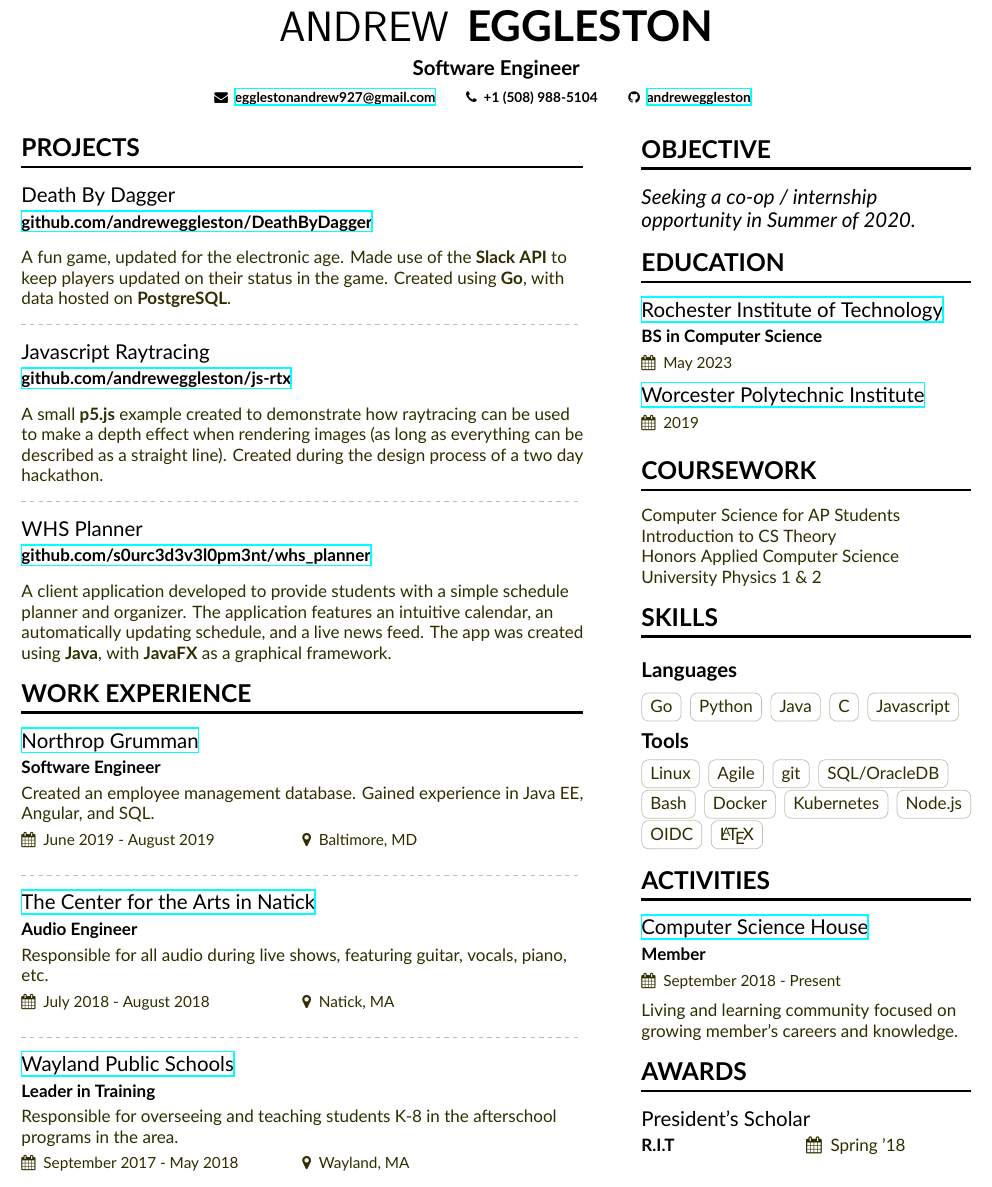
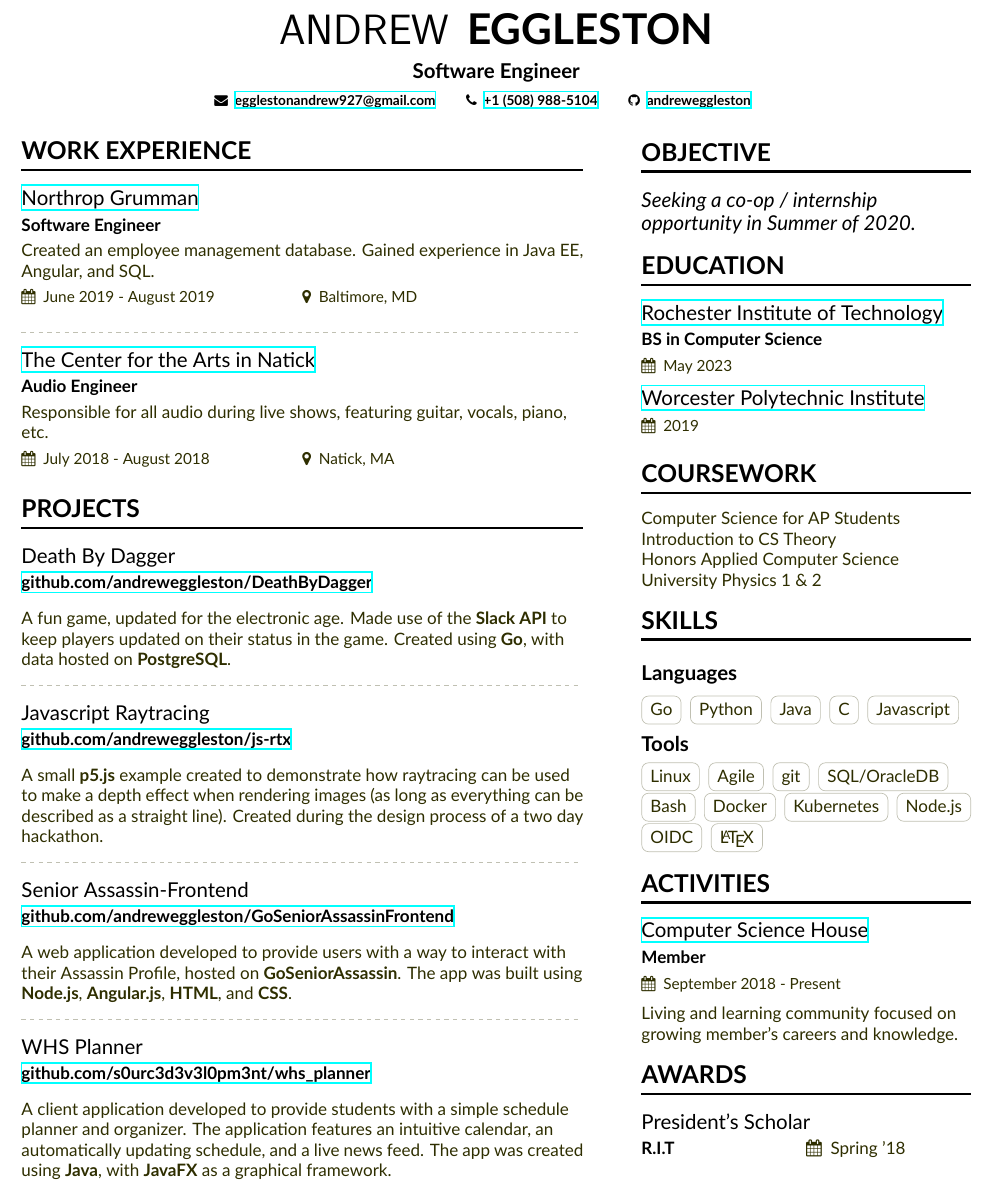
Before and after one commit to andreweggleston/cv, a LaTeX CV (Resume.tex): part of the page, cut so that both start at the same text. Compiled offline with XeLaTeX.

Commit message:
swapped work experience and projects to put focus on work

```diff
--- a/Resume.tex
+++ b/Resume.tex
@@ -80,7 +80,7 @@
 \personalinfo{%
   % You can add your own with \printinfo{symbol}{detail}
   \email{\href{mailto:egglestonandrew927@gmail.com}{egglestonandrew927@gmail.com}}
-  \phone{+1 (508) 988-5104}
+  \phone{\href{tel:15089885104}{+1 (508) 988-5104}}
   \github{\href{https://www.github.com/andreweggleston}{andreweggleston}}
 }
 
@@ -93,7 +93,22 @@
 %% You can always just use \marginpar{...} if you do
 %% not need to align the top of the contents to any
 %% \cvsection title in the "main" bar.
-\cvsection[resume-sidebar]{Projects}
+
+
+\cvsection[resume-sidebar]{Work Experience}
+
+  \cveventnew{\href{https://www.northropgrumman.com/Pages/default.aspx}{Northrop Grumman}}{Software Engineer}{Created an employee management database. Gained experience in Java EE, Angular, and SQL.}{June 2019 - August 2019}{Baltimore, MD}
+
+  \divider
+
+  \cveventnew{\href{https://natickarts.org}{The Center for the Arts in Natick}}{Audio Engineer}{Responsible for all audio during live shows, featuring guitar, vocals, piano, etc.}{July 2018 - August 2018}{Natick, MA}
+
+
+  % \divider
+
+
+
+\cvsection{Projects}
   \cvevent{Death By Dagger}{\href{https://github.com/andreweggleston/DeathByDagger}{github.com/andreweggleston/DeathByDagger}}{}{}
   A fun game, updated for the electronic age. Made use of the \textbf{Slack API} to keep players updated on their status in the game.
   Created using \textbf{Go}, with data hosted on \textbf{PostgreSQL}.
@@ -106,11 +121,11 @@
 
   \divider
 
-  % \cvevent{Senior Assassin-Frontend}{\href{https://github.com/andreweggleston/GoSeniorAssassinFrontend}{github.com/andreweggleston/GoSeniorAssassinFrontend}}{}{}
-  % A web application developed to provide users with a way to interact with their Assassin Profile, hosted on \textbf{GoSeniorAssassin}.
-  % The app was built using \textbf{Node.js}, \textbf{Angular.js}, \textbf{HTML}, and \textbf{CSS}.
+  \cvevent{Senior Assassin-Frontend}{\href{https://github.com/andreweggleston/GoSeniorAssassinFrontend}{github.com/andreweggleston/GoSeniorAssassinFrontend}}{}{}
+  A web application developed to provide users with a way to interact with their Assassin Profile, hosted on \textbf{GoSeniorAssassin}.
+  The app was built using \textbf{Node.js}, \textbf{Angular.js}, \textbf{HTML}, and \textbf{CSS}.
 
-  % \divider
+  \divider
 
   \cvevent{WHS Planner}{\href{https://github.com/s0urc3d3v3l0pm3nt/whs\_planner}{github.com/s0urc3d3v3l0pm3nt/whs\_planner}}{}{}
   A client application developed to provide students with a simple schedule planner and organizer.
@@ -118,19 +133,6 @@
   The app was created using \textbf{Java}, with \textbf{JavaFX} as a graphical framework.
 
 
-\cvsection{Work Experience}
-
-  \cveventnew{\href{https://www.northropgrumman.com/Pages/default.aspx}{Northrop Grumman}}{Software Engineer}{Created an employee management database. Gained experience in Java EE, Angular, and SQL.}{June 2019 - August 2019}{Baltimore, MD}
-
-  \divider
-
-  \cveventnew{\href{https://natickarts.org}{The Center for the Arts in Natick}}{Audio Engineer}{Responsible for all audio during live shows, featuring guitar, vocals, piano, etc.}{July 2018 - August 2018}{Natick, MA}
-
-  \divider
-
-  \cveventnew{\href{https://www.wayland.k12.ma.us/}{Wayland Public Schools}}{Leader in Training}{Responsible for overseeing and teaching students K-8 in the afterschool programs in the area.}{September 2017 - May 2018}{Wayland, MA}
-
-  % \divider
 
 \medskip
 
```
